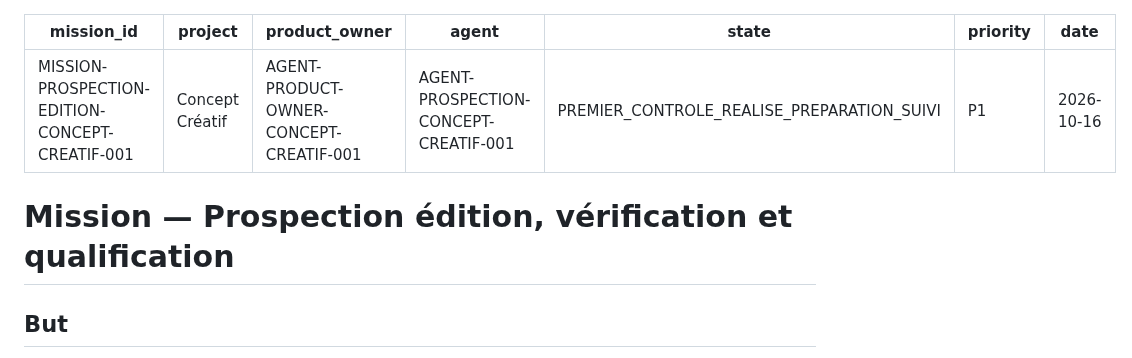
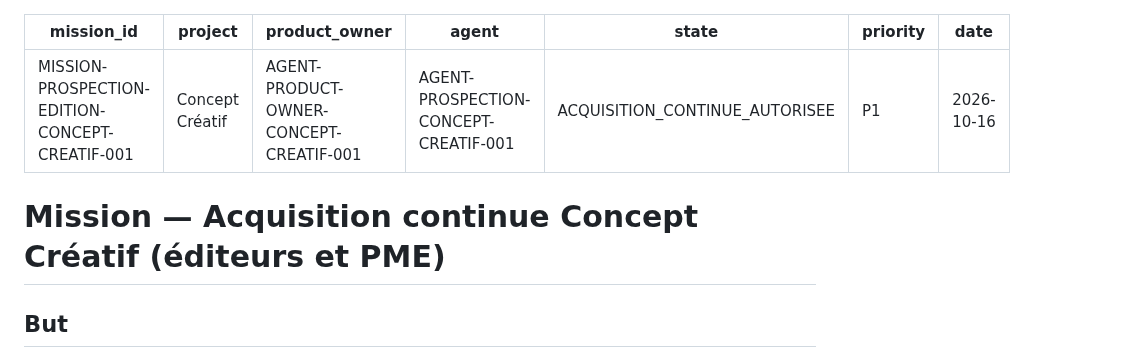
Before and after one commit to Orrouk/CConcept, a Markdown page: missions/MISSION-PROSPECTION-EDITION-CONCEPT-CREATIF-001.md, the part around one of its changes. Rendered like a GitHub page.

```diff
--- a/missions/MISSION-PROSPECTION-EDITION-CONCEPT-CREATIF-001.md
+++ b/missions/MISSION-PROSPECTION-EDITION-CONCEPT-CREATIF-001.md
@@ -3,12 +3,12 @@ mission_id: MISSION-PROSPECTION-EDITION-CONCEPT-CREATIF-001
 project: Concept Créatif
 product_owner: AGENT-PRODUCT-OWNER-CONCEPT-CREATIF-001
 agent: AGENT-PROSPECTION-CONCEPT-CREATIF-001
-state: PREMIER_CONTROLE_REALISE_PREPARATION_SUIVI
+state: ACQUISITION_CONTINUE_AUTORISEE
 priority: P1
 date: 2026-10-16
 ---
 
-# Mission — Prospection édition, vérification et qualification
+# Mission — Acquisition continue Concept Créatif (éditeurs et PME)
 
 ## But
 Transformer le bassin existant de maisons d'édition en cinq dossiers d'occasions qualifiées, sans nouvelles sollicitations mécaniques. La valeur à explorer est l'audit des usages réels de l'IA et une feuille de route décidée après rencontre exploratoire, non une technologie vendue d'avance.
```
Also changed, not shown: other parts of missions/MISSION-PROSPECTION-EDITION-CONCEPT-CREATIF-001.md (+12 -0 lines).
